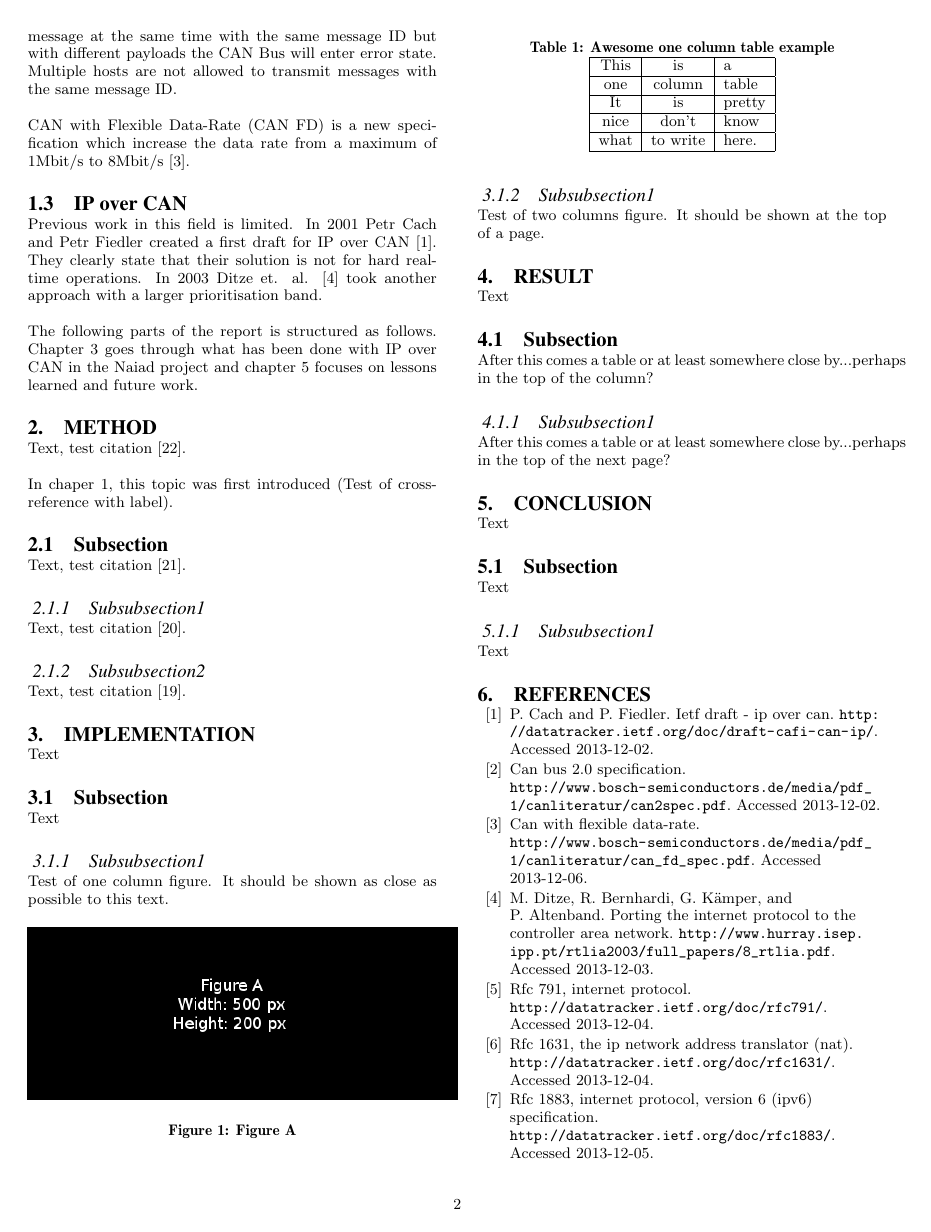
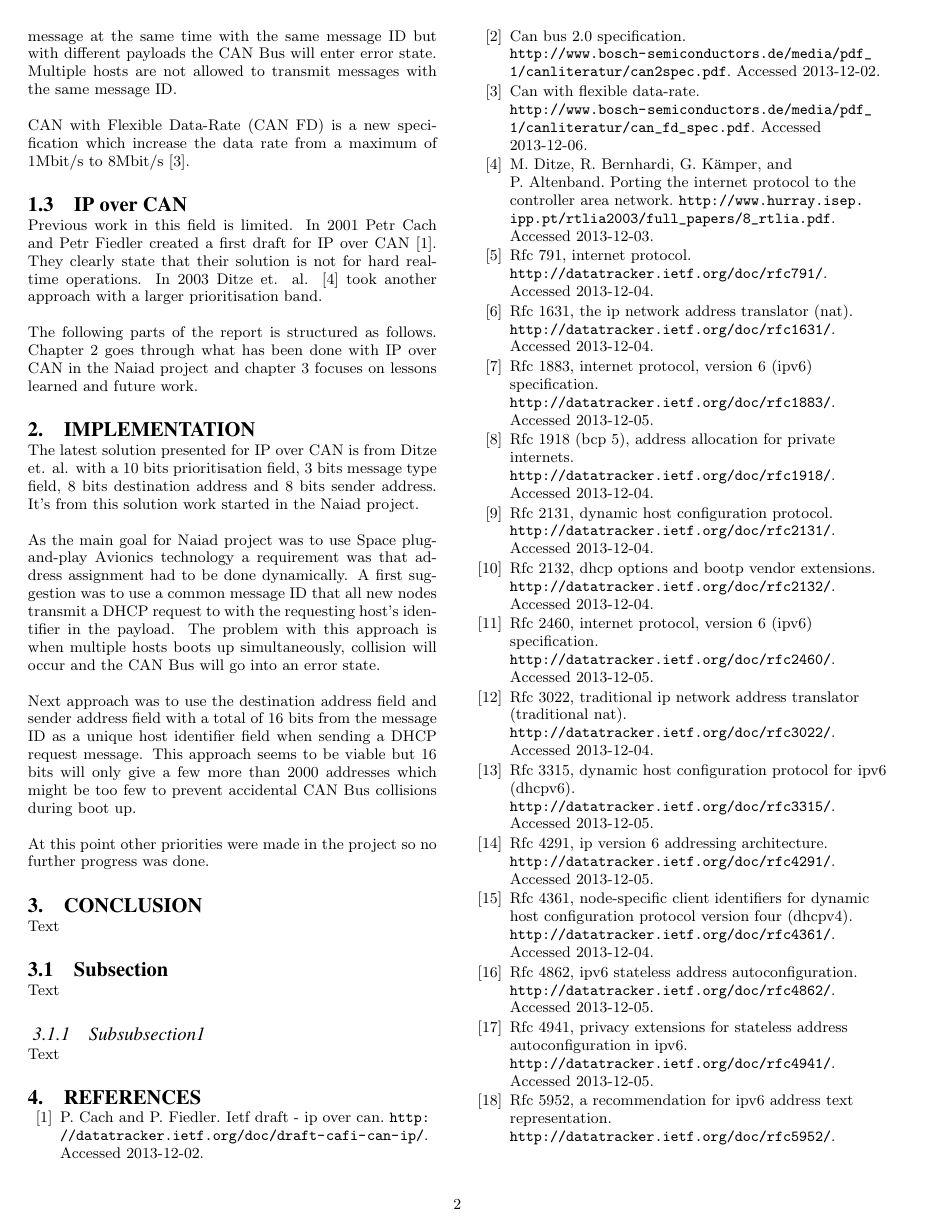
Before and after one commit to naiad-auv/naiad-auv-report, a LaTeX paper (doc/ip_over_can_bus/sigproc-sp.tex, which reads doc/ip_over_can_bus/implementation.tex): page 2 of 3. Compiled offline with pdfLaTeX.

Commit message:
Updated the implementation part of the IP over CAN report.

```diff
--- a/doc/ip_over_can_bus/implementation.tex
+++ b/doc/ip_over_can_bus/implementation.tex
@@ -1,18 +1,16 @@
 % Do NOT change this "Section" title
 % and do NOT add more "Section" level titles.
 \section{Implementation}\label{sec:implementation}
-Text
+The latest solution presented for IP over CAN is from Ditze et. al. with a 10
+bits prioritisation field, 3 bits message type field, 8 bits destination
+address and 8 bits sender address. It's from this solution work started in the
+Naiad project.
 
-% You can use how many "subsections" and "subsubsections" you like.
-\subsection{Subsection}
-Text
-\subsubsection{Subsubsection1}
-Test of one column figure. It should be shown as close as possible to this
-text.
-\begin{figure}[h]
-    \includegraphics[width=0.5\textwidth]{./figure/figureA.png}
-    \caption{Figure A}
-\end{figure}
+As the main goal for Naiad project was to use Space plug-and-play Avionics
+technology a requirement was that address assignment had to be done
+dynamically. A first suggestion was to use a common message ID that all new
+nodes transmit a DHCP request to with the requesting host's identifier in the
+payload. The problem with this approach is when multiple hosts boots up
+simultaneously, collision will occur and the CAN Bus will go into an error
+state.
 
-\subsubsection{Subsubsection1}
-Test of two columns figure. It should be shown at the top of a page.
@@ -22 +17,8 @@ Test of two columns figure. It should be shown at the top of a page.
-\end{figure*}
+Next approach was to use the destination address field and sender address field
+with a total of 16 bits from the message ID as a unique host identifier field
+when sending a DHCP request message. This approach seems to be viable but 16
+bits will only give a few more than 2000 addresses which might be too few
+to prevent accidental CAN Bus collisions during boot up.
+
+At this point other priorities were made in the project so no further progress
+was done.
```
Also changed, not shown: doc/ip_over_can_bus/sigproc-sp.tex (+2 -2 lines), doc/ip_over_can_bus/implementation.tex (3 more changed lines).
